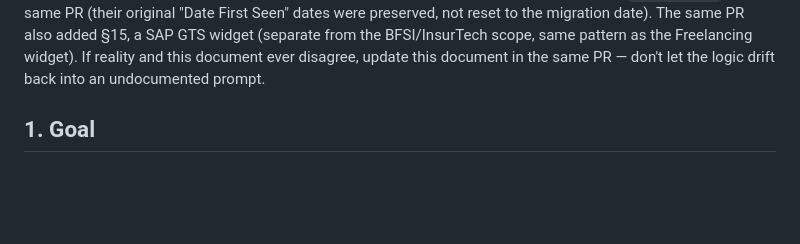
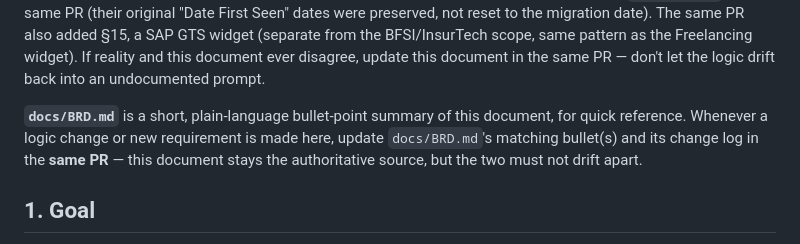
Before and after one commit to kphani007/AI-Job-Search, a Markdown page: docs/SCOUT.md, the part around the change. GitHub-like rendering; blank space fills up the shorter version.

```diff
--- a/docs/SCOUT.md
+++ b/docs/SCOUT.md
@@ -24,6 +24,12 @@ also added §15, a SAP GTS widget (separate from the BFSI/InsurTech scope,
 same pattern as the Freelancing widget). If reality and this document ever
 disagree, update this document in the same PR — don't let the logic drift
 back into an undocumented prompt.
+
+**`docs/BRD.md`** is a short, plain-language bullet-point summary of this
+document, for quick reference. Whenever a logic change or new requirement
+is made here, update `docs/BRD.md`'s matching bullet(s) and its change log
+in the **same PR** — this document stays the authoritative source, but the
+two must not drift apart.
 
 ## 1. Goal
 
```
Also changed, not shown: docs/BRD.md (added, +120 -0 lines).
